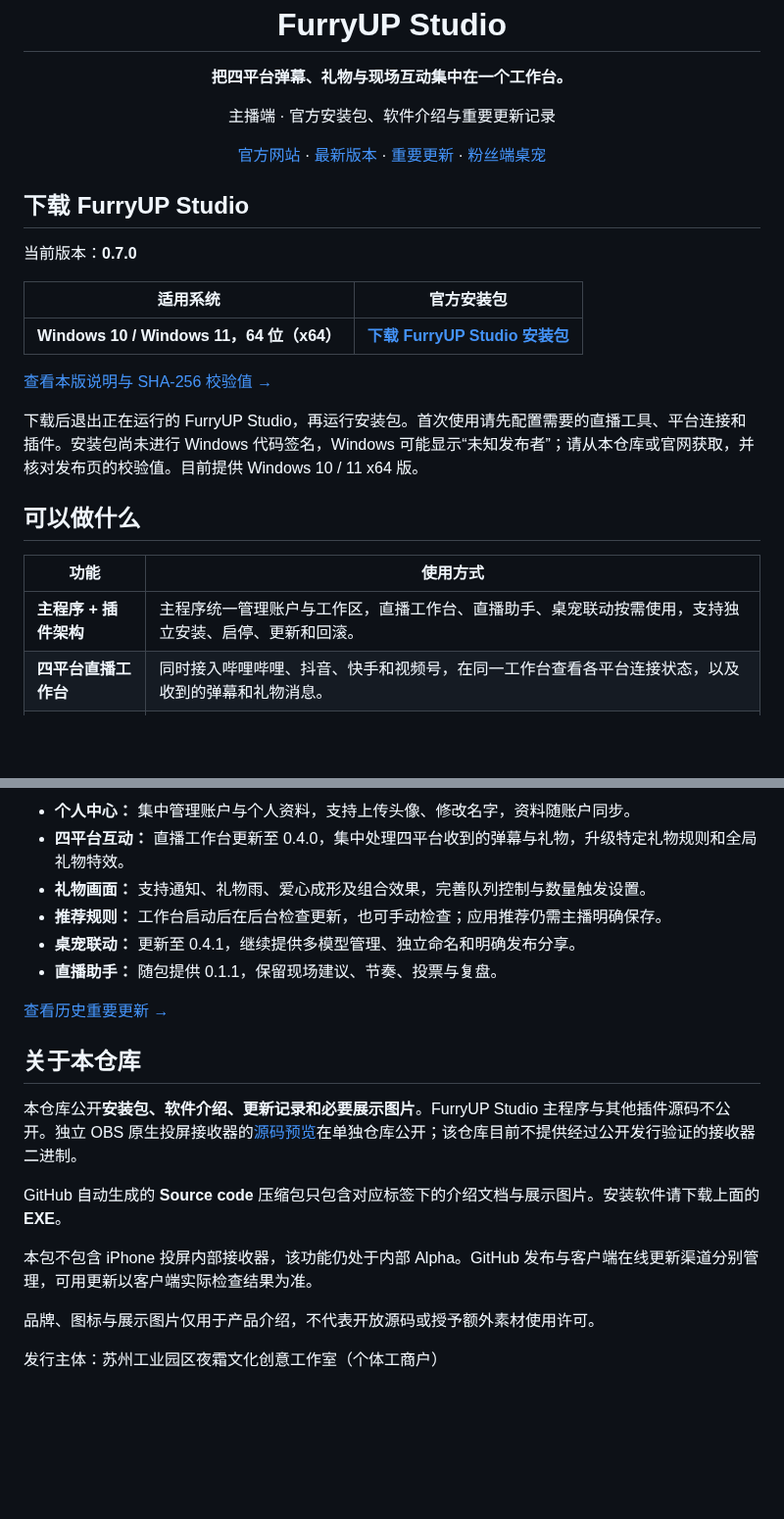
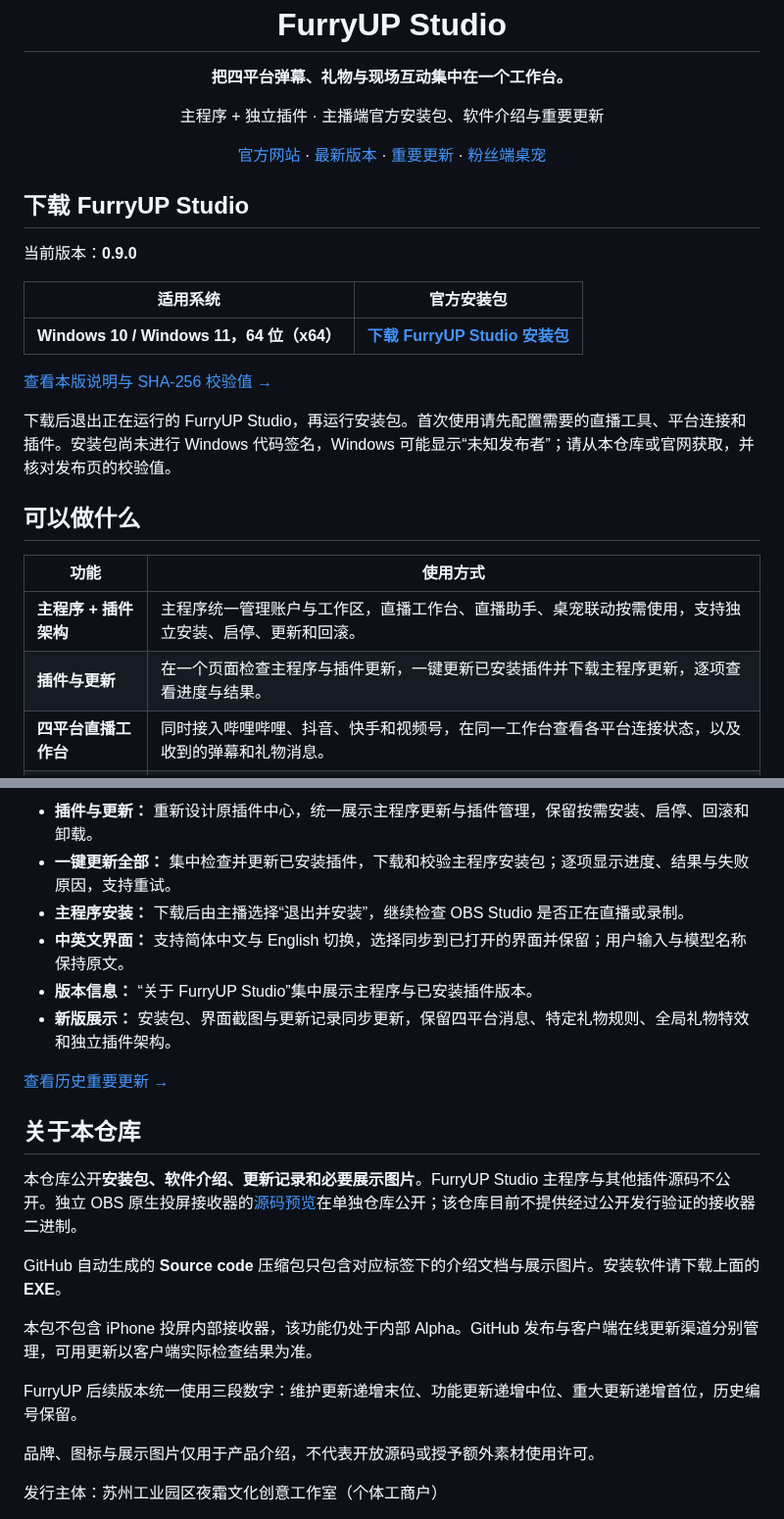
Before and after one commit to frostynight-furry/furryup-studio-releases, a Markdown page: README.md, 2 parts joined by grey strips. Shown at 98% size. GitHub-like rendering; blank space fills up the shorter version.

```diff
--- a/README.md
+++ b/README.md
@@ -5,7 +5,7 @@
 <h1 align="center">FurryUP Studio</h1>
 
 <p align="center"><strong>把四平台弹幕、礼物与现场互动集中在一个工作台。</strong></p>
-<p align="center">主播端 · 官方安装包、软件介绍与重要更新记录</p>
+<p align="center">主程序 + 独立插件 · 主播端官方安装包、软件介绍与重要更新</p>
 
 <p align="center">
   <a href="https://frostynight.top/furryup">官方网站</a> ·
@@ -16,7 +16,7 @@
 
 ## 下载 FurryUP Studio
 
-当前版本：**0.7.0**
+当前版本：**0.9.0**
 
 | 适用系统 | 官方安装包 |
 | --- | --- |
@@ -26,11 +26,12 @@
 
-下载后退出正在运行的 FurryUP Studio，再运行安装包。首次使用请先配置需要的直播工具、平台连接和插件。安装包尚未进行 Windows 代码签名，Windows 可能显示“未知发布者”；请从本仓库或官网获取，并核对发布页的校验值。目前提供 Windows 10 / 11 x64 版。
+下载后退出正在运行的 FurryUP Studio，再运行安装包。首次使用请先配置需要的直播工具、平台连接和插件。安装包尚未进行 Windows 代码签名，Windows 可能显示“未知发布者”；请从本仓库或官网获取，并核对发布页的校验值。
 
 ## 可以做什么
 
 | 功能 | 使用方式 |
 | --- | --- |
 | **主程序 + 插件架构** | 主程序统一管理账户与工作区，直播工作台、直播助手、桌宠联动按需使用，支持独立安装、启停、更新和回滚。 |
+| **插件与更新** | 在一个页面检查主程序与插件更新，一键更新已安装插件并下载主程序更新，逐项查看进度与结果。 |
 | **四平台直播工作台** | 同时接入哔哩哔哩、抖音、快手和视频号，在同一工作台查看各平台连接状态，以及收到的弹幕和礼物消息。 |
 | **特定礼物规则** | 为指定平台与礼物设置反馈，按单次送礼、连送或累计数量触发效果，并管理等待队列。 |
 | **全局礼物特效** | 为其他礼物配置通用反馈，通过 OBS Studio 礼物互动源展示通知、礼物雨、爱心成形等效果。 |
@@ -98,10 +105,10 @@ FurryUP Studio 采用**主程序 + 独立插件**架构：主程序提供统一
 
-- **个人中心：** 集中管理账户与个人资料，支持上传头像、修改名字，资料随账户同步。
-- **四平台互动：** 直播工作台更新至 0.4.0，集中处理四平台收到的弹幕与礼物，升级特定礼物规则和全局礼物特效。
-- **礼物画面：** 支持通知、礼物雨、爱心成形及组合效果，完善队列控制与数量触发设置。
-- **推荐规则：** 工作台启动后在后台检查更新，也可手动检查；应用推荐仍需主播明确保存。
-- **桌宠联动：** 更新至 0.4.1，继续提供多模型管理、独立命名和明确发布分享。
-- **直播助手：** 随包提供 0.1.1，保留现场建议、节奏、投票与复盘。
+- **插件与更新：** 重新设计原插件中心，统一展示主程序更新与插件管理，保留按需安装、启停、回滚和卸载。
+- **一键更新全部：** 集中检查并更新已安装插件，下载和校验主程序安装包；逐项显示进度、结果与失败原因，支持重试。
+- **主程序安装：** 下载后由主播选择“退出并安装”，继续检查 OBS Studio 是否正在直播或录制。
+- **中英文界面：** 支持简体中文与 English 切换，选择同步到已打开的界面并保留；用户输入与模型名称保持原文。
+- **版本信息：** “关于 FurryUP Studio”集中展示主程序与已安装插件版本。
+- **新版展示：** 安装包、界面截图与更新记录同步更新，保留四平台消息、特定礼物规则、全局礼物特效和独立插件架构。
 
 [查看历史重要更新 →](CHANGELOG.md)
 
@@ -113,6 +120,8 @@ GitHub 自动生成的 **Source code** 压缩包只包含对应标签下的介
 
 本包不包含 iPhone 投屏内部接收器，该功能仍处于内部 Alpha。GitHub 发布与客户端在线更新渠道分别管理，可用更新以客户端实际检查结果为准。
 
+FurryUP 后续版本统一使用三段数字：维护更新递增末位、功能更新递增中位、重大更新递增首位，历史编号保留。
+
 品牌、图标与展示图片仅用于产品介绍，不代表开放源码或授予额外素材使用许可。
 
 发行主体：苏州工业园区夜霜文化创意工作室（个体工商户）
```
Also changed, not shown: other parts of README.md (+13 -7 lines), CHANGELOG.md (+16 -0 lines), assets/screenshots/desktop-pet.png, assets/screenshots/gift-interactions.png, assets/screenshots/live-assistant.png, assets/screenshots/live-workbench.png, assets/screenshots/plugins-updates.png (added), assets/screenshots/studio-overview.png.
